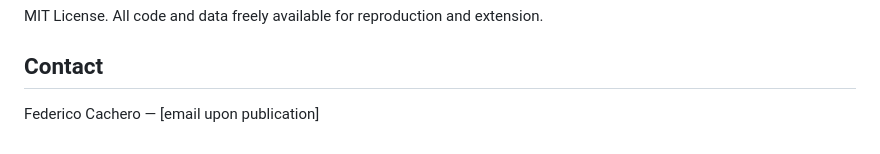
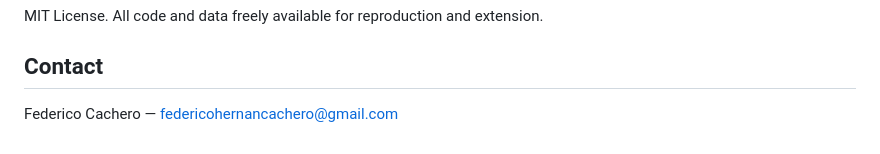
Before and after one commit to Freddy-Cach/cascade-window-paradox, a Markdown page: README.md, the part around the change. GitHub-like rendering.

Commit message:
Update contact email in README

```diff
--- a/README.md
+++ b/README.md
@@ -147,4 +147,4 @@ MIT License. All code and data freely available for reproduction and extension.
 
 ## Contact
 
-Federico Cachero — [email upon publication]
+Federico Cachero — federicohernancachero@gmail.com
```
